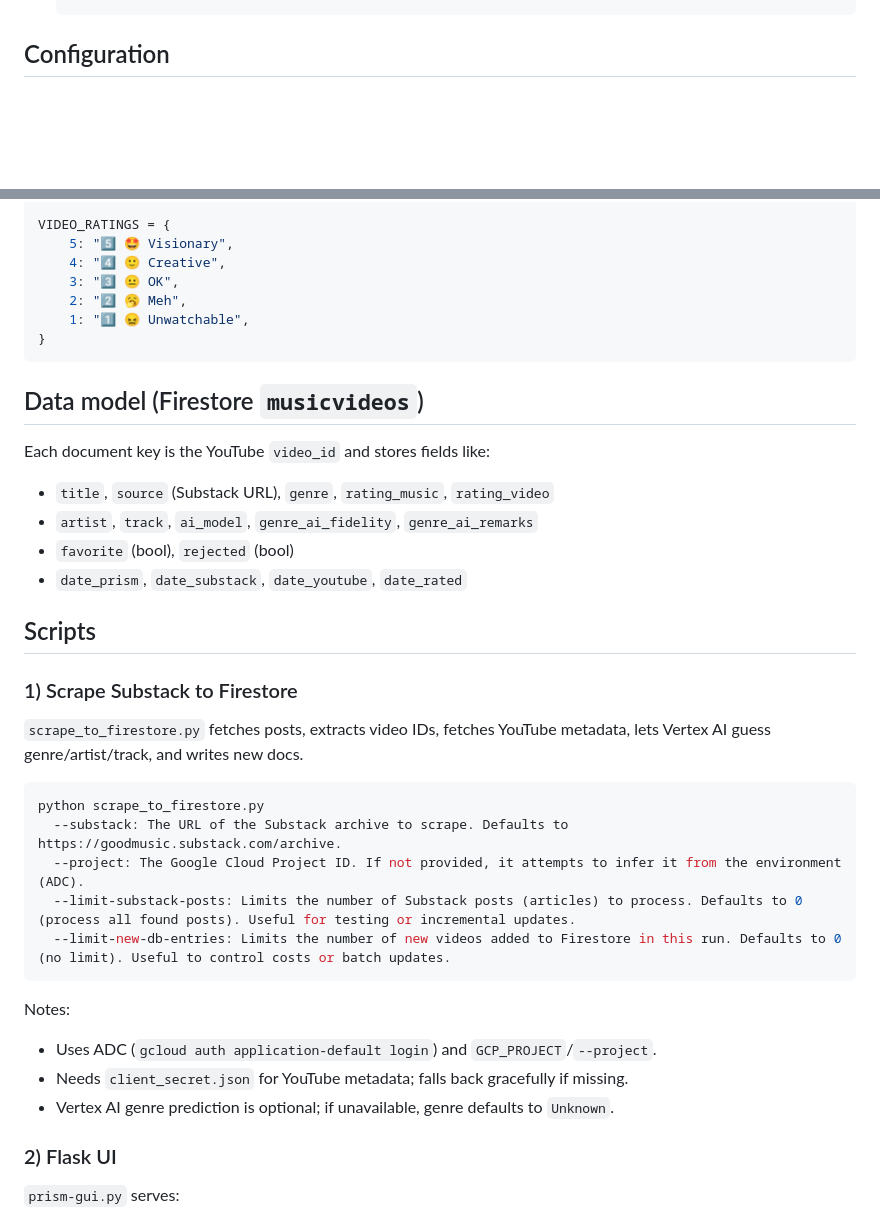
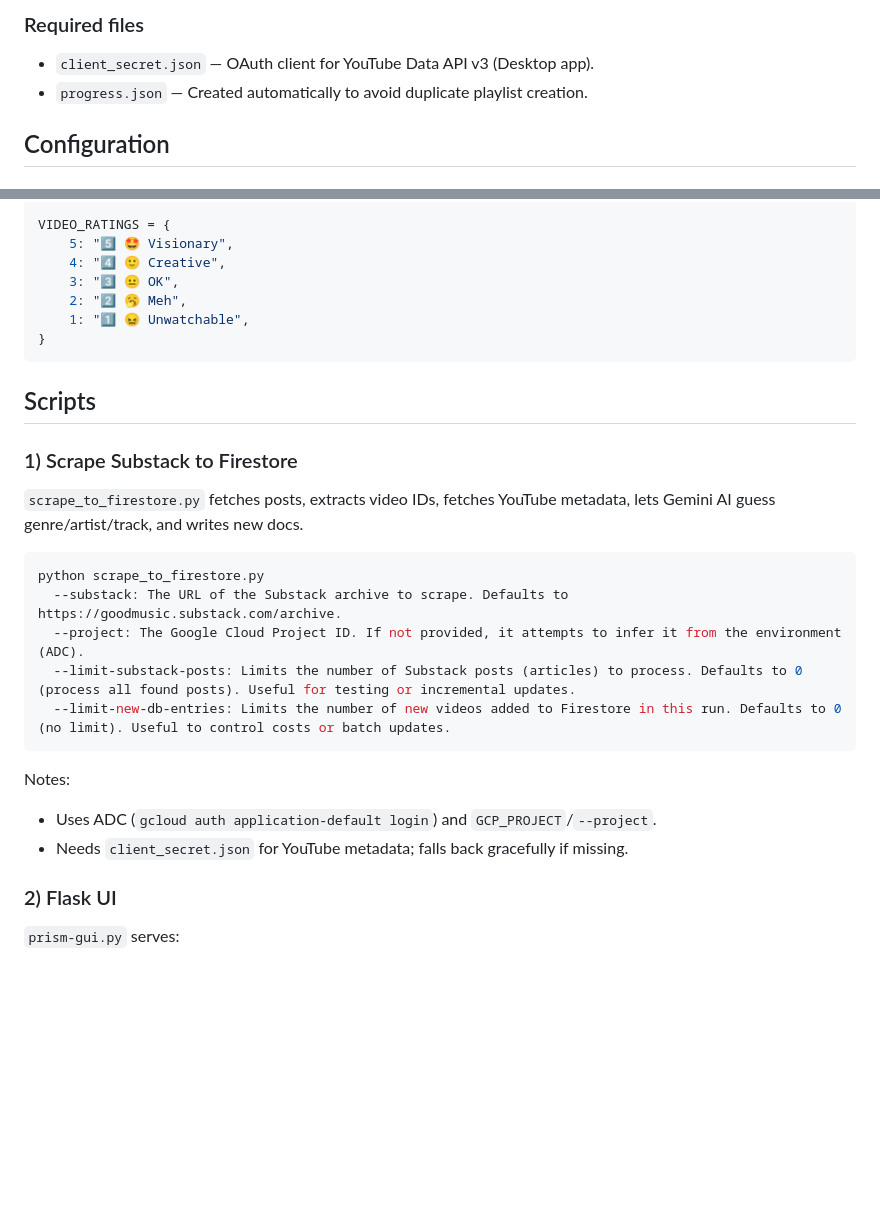
Before and after one commit to airflow2010/GOODMUSIC, a Markdown page: README.md, 2 parts joined by grey strips. GitHub-like rendering; blank space fills up the shorter version.

````diff
--- a/README.md
+++ b/README.md
@@ -146,3 +186,7 @@ To secure the Flask UI in Cloud Run without exposing credentials in deployment c
+### Required files
+
+- `client_secret.json` — OAuth client for YouTube Data API v3 (Desktop app).
+- `progress.json` — Created automatically to avoid duplicate playlist creation.
 
 ## Configuration
 
@@ -197,18 +241,10 @@ VIDEO_RATINGS = {
 }
 ```
 
-## Data model (Firestore `musicvideos`)
-
-Each document key is the YouTube `video_id` and stores fields like:
-- `title`, `source` (Substack URL), `genre`, `rating_music`, `rating_video`
-- `artist`, `track`, `ai_model`, `genre_ai_fidelity`, `genre_ai_remarks`
-- `favorite` (bool), `rejected` (bool)
-- `date_prism`, `date_substack`, `date_youtube`, `date_rated`
-
 ## Scripts
 
 ### 1) Scrape Substack to Firestore
-`scrape_to_firestore.py` fetches posts, extracts video IDs, fetches YouTube metadata, lets Vertex AI guess genre/artist/track, and writes new docs.
+`scrape_to_firestore.py` fetches posts, extracts video IDs, fetches YouTube metadata, lets Gemini AI guess genre/artist/track, and writes new docs.
 ```bash
 python scrape_to_firestore.py
   --substack: The URL of the Substack archive to scrape. Defaults to https://goodmusic.substack.com/archive.
@@ -219,7 +255,6 @@ python scrape_to_firestore.py
 Notes:
 - Uses ADC (`gcloud auth application-default login`) and `GCP_PROJECT`/`--project`.
 - Needs `client_secret.json` for YouTube metadata; falls back gracefully if missing.
-- Vertex AI genre prediction is optional; if unavailable, genre defaults to `Unknown`.
 
 ### 2) Flask UI
 
````
Also changed, not shown: other parts of README.md (+91 -51 lines).
